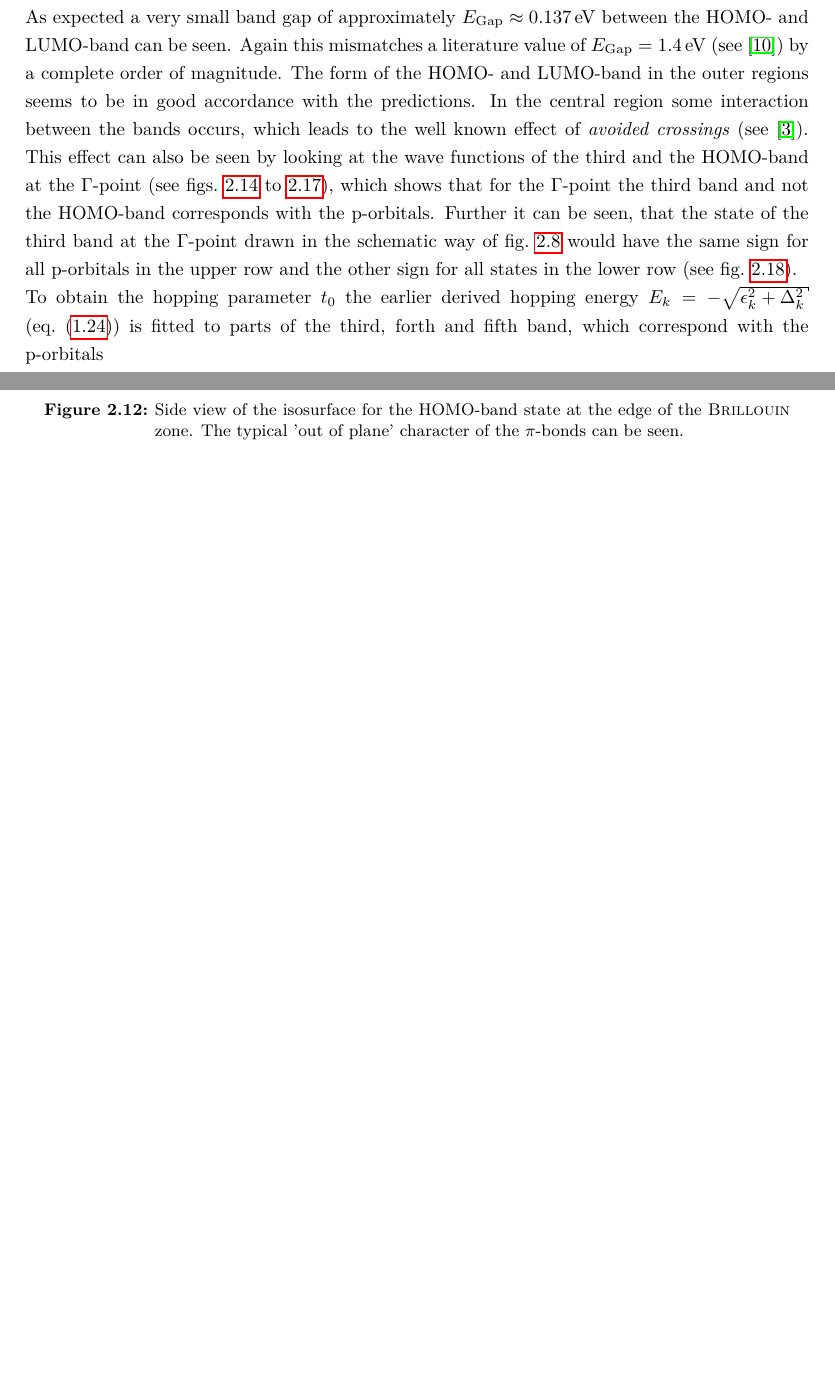
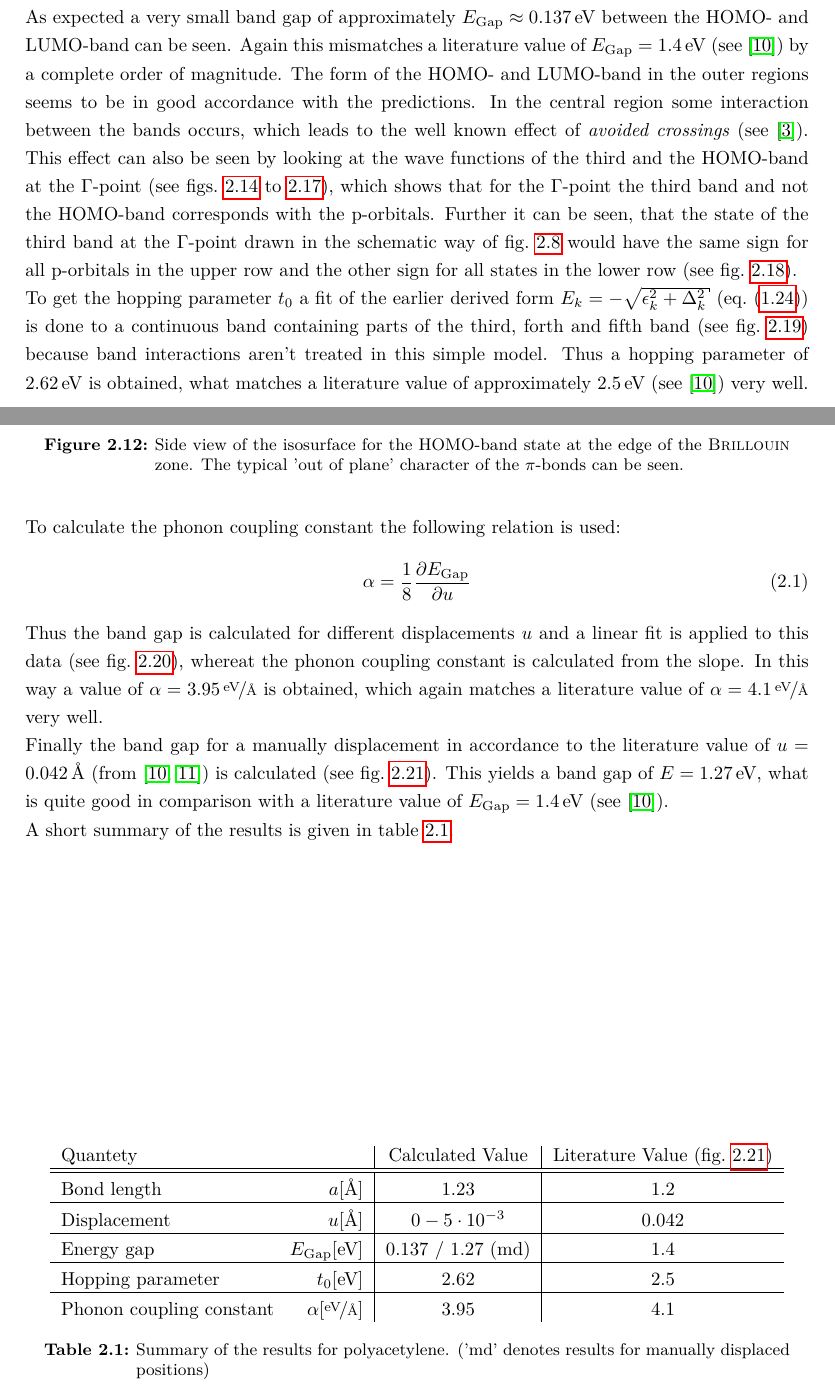
Before and after one commit to lambdahalbe/BachelorThesis, a LaTeX thesis (Titelseite.tex, which reads Chapters/Results.tex): two parts of pages 19 and 21 of 41 before the commit and two parts of pages 19 and 21 of 43 after it, joined at a grey line, cut so that both start at the same text, the shorter picture padded with empty space. Compiled offline with pdfLaTeX.

Commit message:
new stuff

```diff
--- a/Chapters/Results.tex
+++ b/Chapters/Results.tex
@@ -108,10 +108,31 @@ Also the wave functions of the HOMO- and LUMO-band at the edge of the \textsc{Br
 	\includegraphics[width = 12cm]{Images/polyacetylene/wavefunctions/HOMO_Side_View}
 	\caption{Side view of the isosurface for the HOMO-band state at the edge of the \textsc{Brillouin} zone. The typical 'out of plane' character of the $\pi$-bonds can be seen.}
 	\label{image_homo1_side_view}
-\end{figure}\\
+\end{figure}
 The band structure of the relaxed polyacetylene can be seen in \cref{image_band_structure_relaxed_polyacetylene}. Here and in the following plots of band structures the $k$-values are given in respect to the basis of the reciprocal lattice and thus a value of $k = \pm 0.5$ corresponds with a state at the edge at the \textsc{Brillouin} zone. As expected a very small band gap of approximately $E_\text{Gap} \approx \unit[0.137]{eV}$ between the HOMO- and LUMO-band can be seen. Again this mismatches a literature value of $E_\text{Gap} = \unit[1.4]{eV}$ (see \cite{PhysRevLett.42.1698}) by a complete order of magnitude. The form of the HOMO- and LUMO-band in the outer regions seems to be in good accordance with the predictions. In the central region some interaction between the bands occurs, which leads to the well known effect of \emph{avoided crossings} (see \cite{ashcroft}). This effect can also be seen by looking at the wave functions of the third and the HOMO-band at the $\Gamma$-point (see \cref{image_homo_mid_k,image_homo_mid_k_side_view,image_third_band,image_third_band_side_view}), which shows that for the $\Gamma$-point the third band and not the HOMO-band corresponds with the p-orbitals. Further it can be seen, that the state of the third band at the $\Gamma$-point drawn in the schematic way of \cref{image_scheme_pi_bonds} would have the same sign for all p-orbitals in the upper row and the other sign for all states in the lower row (see \cref{image_scheme_p_orbitals_gamma_point}).\\
-To obtain the hopping parameter $t_0$ the earlier derived hopping energy $E_k = -\sqrt{\epsilon_k^2+\Delta_k^2}$ (\cref{equation_energy_band}) is fitted to parts of the third, forth and fifth band, which correspond with the p-orbitals
-
+To get the hopping parameter $t_0$ a fit of the earlier derived form  $E_k = -\sqrt{\epsilon_k^2+\Delta_k^2}$ (\cref{equation_energy_band}) is done to a continuous band containing parts of the third, forth and fifth band (see \cref{image_band_fit_t0}) because band interactions aren't treated in this simple model. Thus a hopping parameter of $\unit[2.62]{eV}$ is obtained, what matches a literature value of approximately $\unit[2.5]{eV}$ (see \cite{PhysRevLett.42.1698}) very well.\\
+To calculate the phonon coupling constant the following relation is used:
+\begin{align}
+	\alpha &= \frac{1}{8} \frac{\partial E_\text{Gap}}{\partial u}
+\end{align}
+Thus the band gap is calculated for different displacements $u$ and a linear fit is applied to this data (see \cref{image_alpha_fit}), whereat the phonon coupling constant is calculated from the slope. In this way a value of $\alpha = \unitfrac[3.95]{eV}{\AA}$ is obtained, which again matches a literature value of $\alpha = \unitfrac[4.1]{eV}{\AA}$ very well.\\
+Finally the band gap for a manually displacement in accordance to the literature value of $u = \unit[0.042]{\AA}$ (from \cite{PhysRevLett.42.1698, doi:10.1021/cr990357p}) is calculated (see \cref{image_manually_displaced_poly_bandstructure}). This yields a band gap of $E = \unit[1.27]{eV}$, what is quite good in comparison with a literature value of $E_\text{Gap} = \unit[1.4]{eV}$ (see \cite{PhysRevLett.42.1698}).\\
+A short summary of the results is given in \cref{table_summary_polyacetylene}.
+\begin{table}[!b]
+	\centering
+	\begin{tabular}{l|c|c}
+	Quantety & Calculated Value & Literature Value (\cref{image_manually_displaced_poly_bandstructure})\\
+	\hline \hline
+	&&\\[-.3cm]
+	Bond length \hfill$a [\unit{\AA}]$ & $1.23$ & $1.2$\\ \hline&&\\[-.3cm]
+	Displacement \hfill$u [\unit{\AA}]$& $0 - 5\cdot10^{-3}$ & $0.042$\\ \hline&&\\[-.3cm]
+	Energy gap \hfill$E_\text{Gap} [\unit{eV}]$ & $0.137$ / $1.27$ (md) & $1.4$\\ \hline &&\\[-.3cm]
+	Hopping parameter \hfill$t_0 [\unit{eV}]$ & $2.62$ & $2.5$ \\ \hline&&\\[-.3cm]
+	Phonon coupling constant \hspace*{.5cm}$\alpha [\unitfrac{eV}{\AA}]$& $3.95$ & $4.1$
+	\end{tabular}
+	\caption{Summary of the results for polyacetylene. ('md' denotes results for manually displaced positions)}
+	\label{table_summary_polyacetylene}
+\end{table}
 \begin{figure}
 	\centering
 	\includegraphics[width = 14cm]{Images/polyacetylene/bands/band_structure}
@@ -160,0 +185,2 @@ To obtain the hopping parameter $t_0$ the earlier derived hopping energy $E_k =
+	\label{image_band_fit_t0}
+\end{figure}
@@ -160,0 +191,2 @@ To obtain the hopping parameter $t_0$ the earlier derived hopping energy $E_k =
+	\label{image_alpha_fit}
+\end{figure}
@@ -161,3 +197,5 @@ To obtain the hopping parameter $t_0$ the earlier derived hopping energy $E_k =
+	\label{image_manually_displaced_poly_bandstructure}
+\end{figure}
 
 
 
```
Also changed, not shown: Chapters/Introduction.tex (+13 -13 lines), Images/polyacetylene/bands/alpha.pdf (added), Images/polyacetylene/bands/band_fit.pdf (added), Images/polyacetylene/bands/band_structure.pdf, Images/polyacetylene/bands/bandstructure_manually_displaced.pdf (added), Images/polyacetylene/convergence/Potential.pdf (added), Chapters/Results.tex (19 more changed lines).
